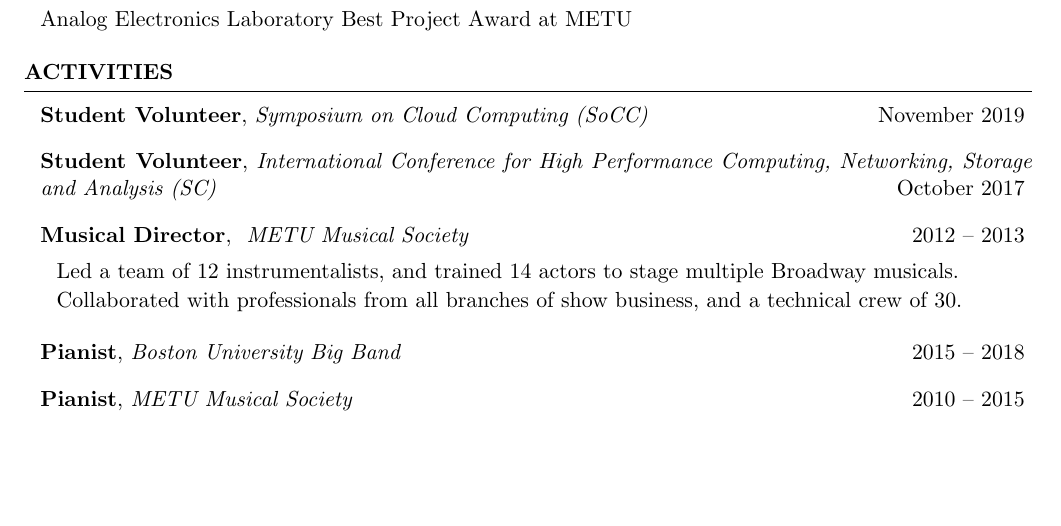
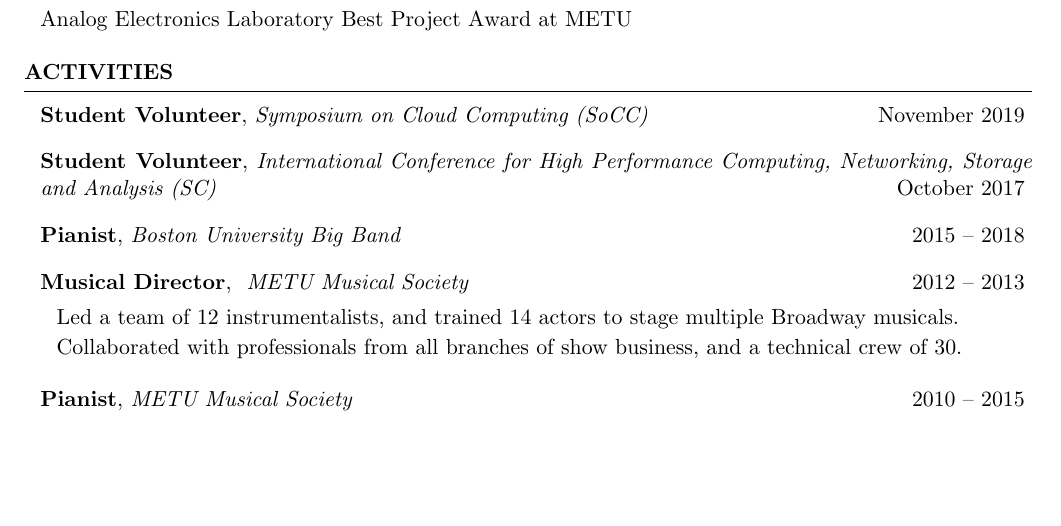
Before and after one commit to EmreAtes/EmreAtes.github.io, a LaTeX CV (CV/emreates_cv.tex): part of page 2 of 2, cut so that both start at the same text. Compiled offline with pdfLaTeX.

Commit message:
small mod

```diff
--- a/CV/emreates_cv.tex
+++ b/CV/emreates_cv.tex
@@ -200,6 +200,9 @@
       Analysis (SC)}
   \end{rWorksectionNoList}
 
+  \begin{rWorksectionNoList}{Pianist}{2015 -- 2018}{Boston University Big Band}
+  \end{rWorksectionNoList}
+
   \begin{rWorksection}{Musical Director}{2012 -- 2013}{
       METU Musical Society}
   \item Led a team of 12 instrumentalists, and trained 14 actors to stage
```
Also changed, not shown: CV/emreates_cv.pdf, CV/emreates_cv.tex (3 more changed lines).
